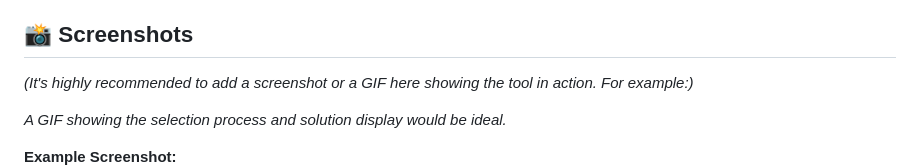
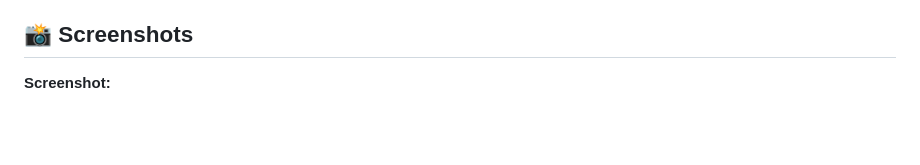
Before and after one commit to istamimnaser/ACC-Setup-Guide, a Markdown page: README.md, the part around the change. GitHub-like rendering; blank space fills up the shorter version.

```diff
--- a/README.md
+++ b/README.md
@@ -21,11 +21,7 @@ Inspired by common setup flowcharts, this tool aims to provide a user-friendly a
 
 ## 📸 Screenshots
 
-*(It's highly recommended to add a screenshot or a GIF here showing the tool in action. For example:)*
-
-*A GIF showing the selection process and solution display would be ideal.*
-
-**Example Screenshot:**
+**Screenshot:**
 ![Screenshot of ACC Setup Guide interface](ACC_SS.png)
 
 ## 🚀 How to Use
```
